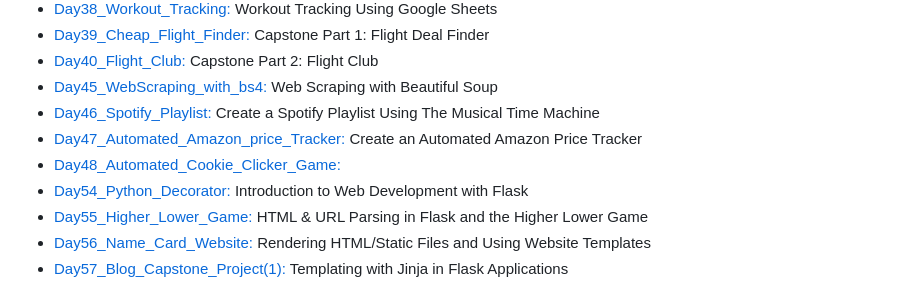
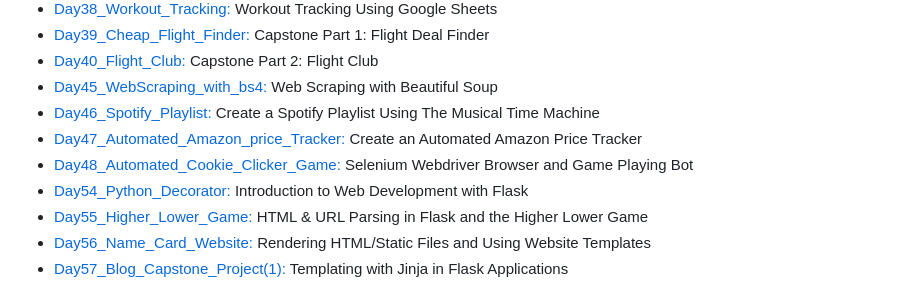
Before and after one commit to Nasim-RN/100_Days_of_Python, a Markdown page: README.md, the part around the change. Rendered like a GitHub page.

```diff
--- a/README.md
+++ b/README.md
@@ -54,7 +54,7 @@ Most projects ideas come from the Udemy course: [100 Days of Code: The Complete
 - [Day45_WebScraping_with_bs4:](https://github.com/Nasim-RN/100_Days_of_Python/tree/e93efcec8b2594a8ddac94bad2553d7e690fe65f/Day45_WebScraping_with_bs4) Web Scraping with Beautiful Soup
 - [Day46_Spotify_Playlist:](https://github.com/Nasim-RN/100_Days_of_Python/tree/7f299504be3df39266e2d84c7b588c7fb61a892a/Day46_Spotify_Playlist) Create a Spotify Playlist Using The Musical Time Machine
 - [Day47_Automated_Amazon_price_Tracker:](https://github.com/Nasim-RN/100_Days_of_Python/tree/9b4747643e261fa041d8981ff48f80de814ee2f0/Day47_Automated_Amazon_price_Tracker) Create an Automated Amazon Price Tracker
-- [Day48_Automated_Cookie_Clicker_Game:](https://github.com/Nasim-RN/100_Days_of_Python/tree/cd8c43bfb747cb1d8a5e6b99c790898a3560ba23/Day48_Automated_Cookie_Clicker_Game)
+- [Day48_Automated_Cookie_Clicker_Game:](https://github.com/Nasim-RN/100_Days_of_Python/tree/cd8c43bfb747cb1d8a5e6b99c790898a3560ba23/Day48_Automated_Cookie_Clicker_Game) Selenium Webdriver Browser and Game Playing Bot
 - [Day54_Python_Decorator:](https://github.com/Nasim-RN/100_Days_of_Python/tree/20e081037e9dd4b77afccb62024819ca0fc5fc63/Day54_Python_Decorator) Introduction to Web Development with Flask
 - [Day55_Higher_Lower_Game:](https://github.com/Nasim-RN/100_Days_of_Python/tree/224d8e9a4878adeedf98dbd5ef823e4f4455b961/Day55_Higher_Lower_Game) HTML & URL Parsing in Flask and the Higher Lower Game
 - [Day56_Name_Card_Website:](https://github.com/Nasim-RN/100_Days_of_Python/tree/4ee483ccf715961d8b0d3b583efe375de347b5b8/Day56_Name_Card_Website) Rendering HTML/Static Files and Using Website Templates
```
